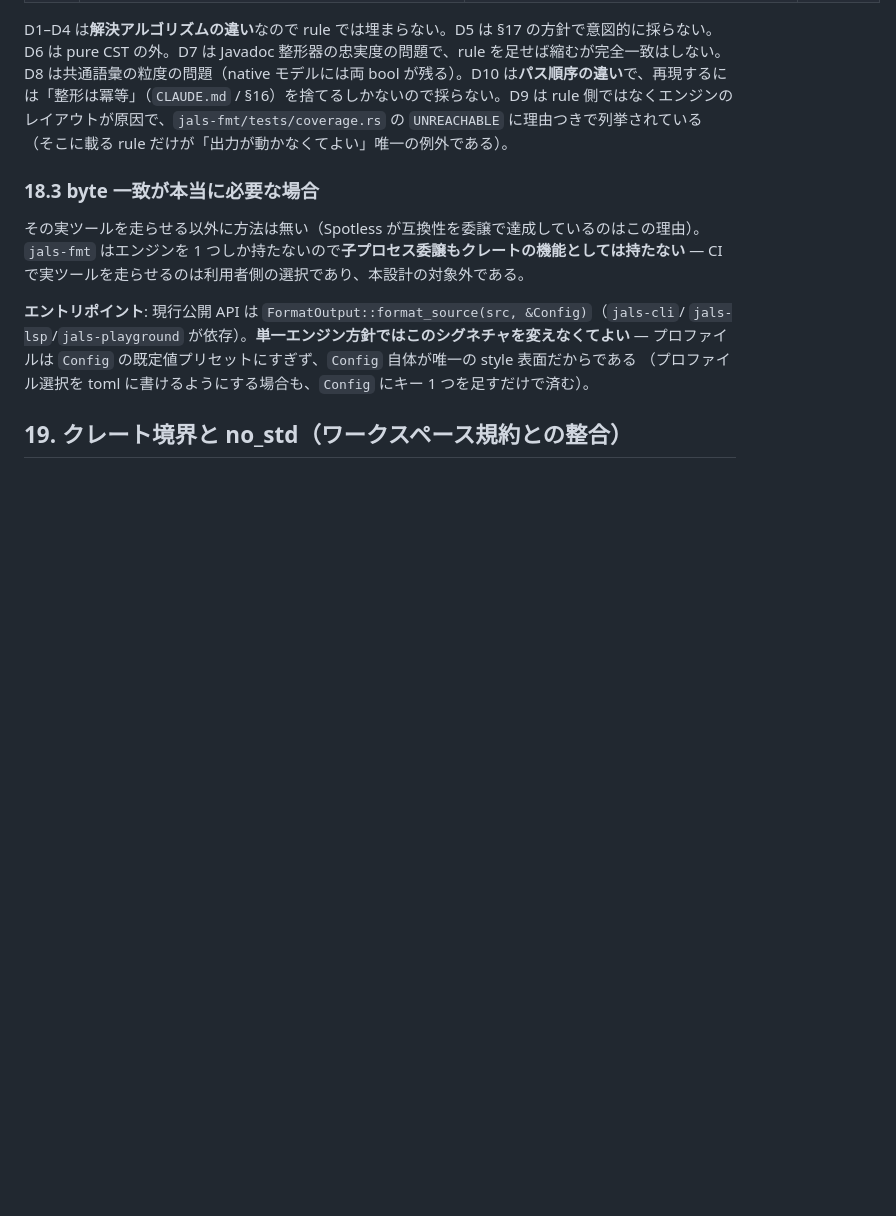
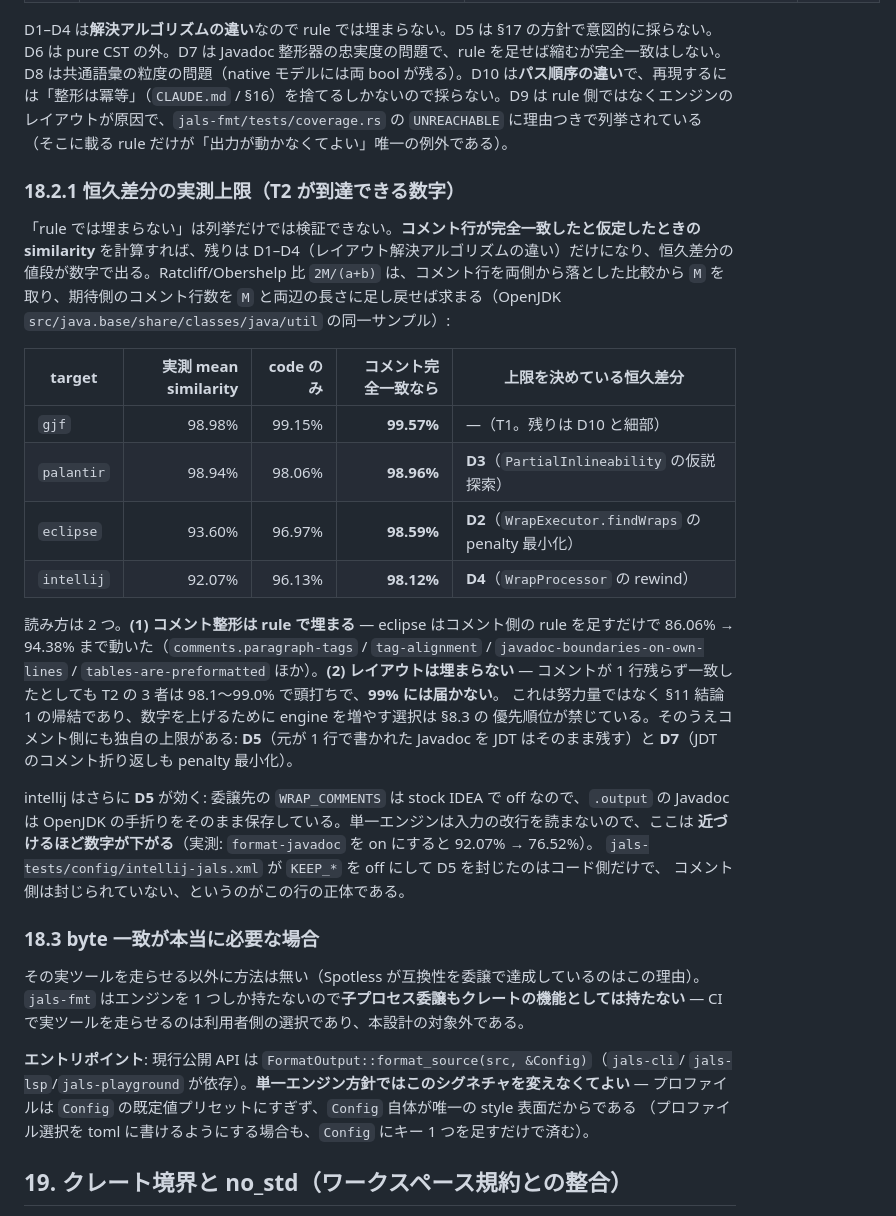
Before and after one commit to topi-banana/jals, a Markdown page: jals-fmt/DESIGN.md, the part around the change. Drawn GitHub-style; blank space fills up the shorter version.

Commit message:
docs: record the measured ceiling each permanent difference imposes
§18.2 listed D1–D10 but gave no way to tell how much of a T2 corpus's gap is
comment fidelity — which rules do close — and how much is the break engine,
which they cannot. The golden harness can separate the two by dropping comment
lines from both sides before comparing, so §18.2.1 now carries that number for
all four targets on one OpenJDK sample.

The reading it settles: comment fidelity is rule-shaped (openjdk-eclipse moved
86.06% -> 94.38% on comment rules alone), and layout is not — with comments
matched exactly, eclipse still stops at 96.97% and intellij at 96.13%. Neither
reaches 99% without porting `WrapExecutor` or `WrapProcessor`, which §8.3
ranks below single-engine consistency.

IntelliJ carries D5 on top of that, and the measurement is counter-intuitive
enough to be worth writing down: a stock IDEA has `WRAP_COMMENTS` off, so its
`.output` keeps OpenJDK's hand-wrapped Javadoc, and turning jals's Javadoc
reflow *on* takes that corpus from 92.07% to 76.52%.

Co-Authored-By: Claude Opus 5 <noreply@anthropic.com>

```diff
--- a/jals-fmt/DESIGN.md
+++ b/jals-fmt/DESIGN.md
@@ -966,6 +966,35 @@ D8 は共通語彙の粒度の問題（native モデルには両 bool が残る
 レイアウトが原因で、`jals-fmt/tests/coverage.rs` の `UNREACHABLE` に理由つきで列挙されている
 （そこに載る rule だけが「出力が動かなくてよい」唯一の例外である）。
 
+### 18.2.1 恒久差分の実測上限（T2 が到達できる数字）
+
+「rule では埋まらない」は列挙だけでは検証できない。**コメント行が完全一致したと仮定したときの
+similarity** を計算すれば、残りは D1–D4（レイアウト解決アルゴリズムの違い）だけになり、恒久差分の
+値段が数字で出る。Ratcliff/Obershelp 比 `2M/(a+b)` は、コメント行を両側から落とした比較から
+`M` を取り、期待側のコメント行数を `M` と両辺の長さに足し戻せば求まる（OpenJDK
+`src/java.base/share/classes/java/util` の同一サンプル）:
+
+| target | 実測 mean similarity | code のみ | **コメント完全一致なら** | 上限を決めている恒久差分 |
+|---|--:|--:|--:|---|
+| `gjf` | 98.98% | 99.15% | **99.57%** | —（T1。残りは D10 と細部） |
+| `palantir` | 98.94% | 98.06% | **98.96%** | **D3**（`PartialInlineability` の仮説探索） |
+| `eclipse` | 93.60% | 96.97% | **98.59%** | **D2**（`WrapExecutor.findWraps` の penalty 最小化） |
+| `intellij` | 92.07% | 96.13% | **98.12%** | **D4**（`WrapProcessor` の rewind） |
+
+読み方は 2 つ。**(1) コメント整形は rule で埋まる** — eclipse はコメント側の rule を足すだけで
+86.06% → 94.38% まで動いた（`comments.paragraph-tags` / `tag-alignment` /
+`javadoc-boundaries-on-own-lines` / `tables-are-preformatted` ほか）。**(2) レイアウトは埋まらない** —
+コメントが 1 行残らず一致したとしても T2 の 3 者は 98.1〜99.0% で頭打ちで、**99% には届かない**。
+これは努力量ではなく §11 結論 1 の帰結であり、数字を上げるために engine を増やす選択は §8.3 の
+優先順位が禁じている。そのうえコメント側にも独自の上限がある: **D5**（元が 1 行で書かれた Javadoc を
+JDT はそのまま残す）と **D7**（JDT のコメント折り返しも penalty 最小化）。
+
+intellij はさらに **D5** が効く: 委譲先の `WRAP_COMMENTS` は stock IDEA で off なので、`.output` の
+Javadoc は OpenJDK の手折りをそのまま保存している。単一エンジンは入力の改行を読まないので、ここは
+**近づけるほど数字が下がる**（実測: `format-javadoc` を on にすると 92.07% → 76.52%）。
+`jals-tests/config/intellij-jals.xml` が `KEEP_*` を off にして D5 を封じたのはコード側だけで、
+コメント側は封じられていない、というのがこの行の正体である。
+
 ### 18.3 byte 一致が本当に必要な場合
 
 その実ツールを走らせる以外に方法は無い（Spotless が互換性を委譲で達成しているのはこの理由）。
```
